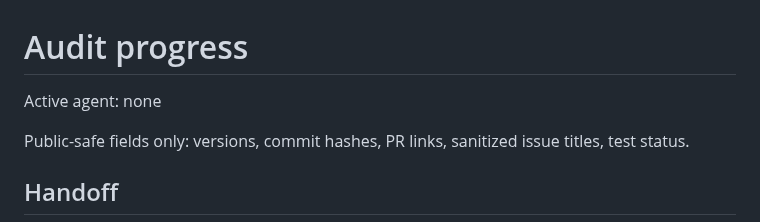
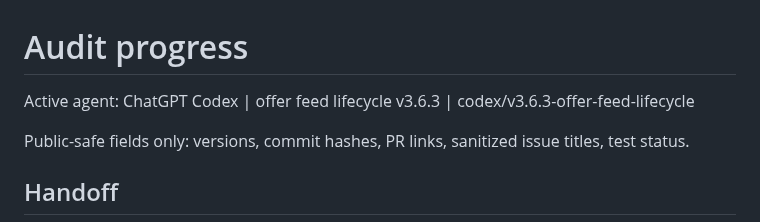
Before and after one commit to load66/bonus-tracker, a Markdown page: docs/AUDIT_PROGRESS.md, the part around the change. Drawn GitHub-style.

Commit message:
chore(v3.6.3): claim offer feed reliability release branch

```diff
--- a/docs/AUDIT_PROGRESS.md
+++ b/docs/AUDIT_PROGRESS.md
@@ -1,6 +1,6 @@
 # Audit progress
 
-Active agent: none
+Active agent: ChatGPT Codex | offer feed lifecycle v3.6.3 | codex/v3.6.3-offer-feed-lifecycle
 
 Public-safe fields only: versions, commit hashes, PR links, sanitized issue titles, test status.
 
```
